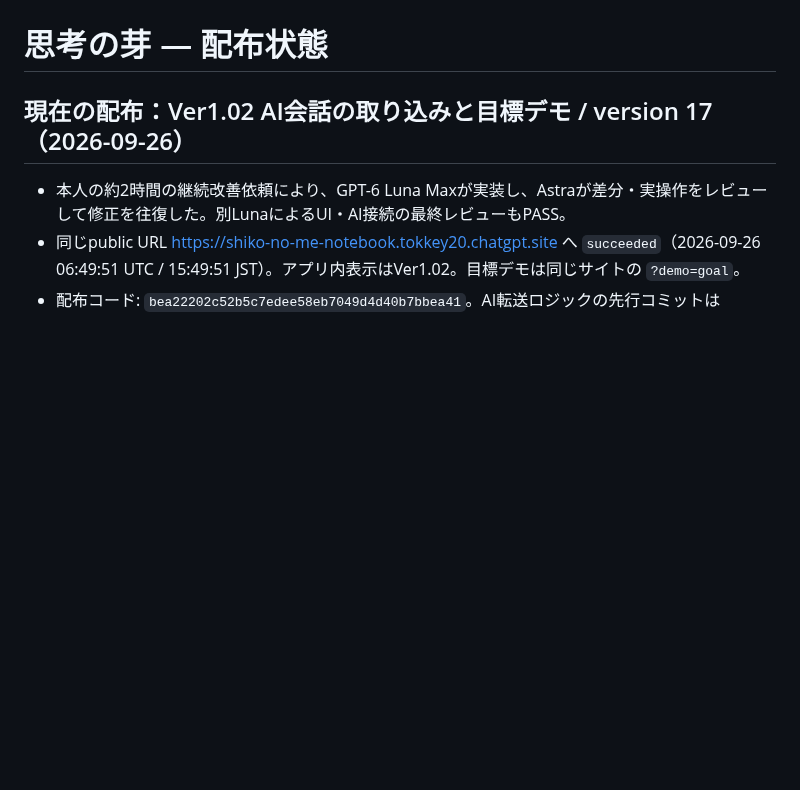
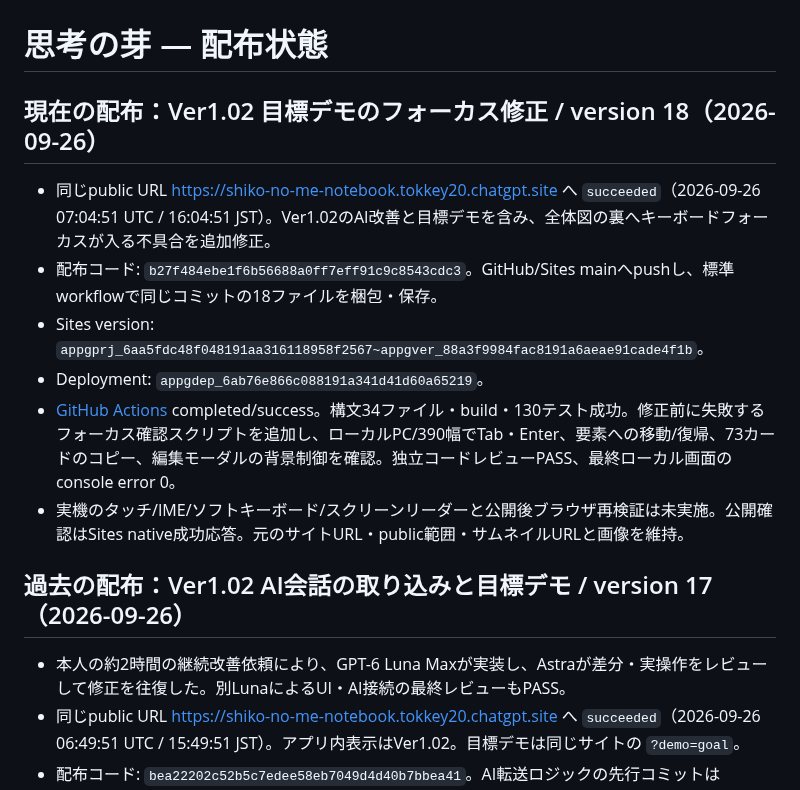
Before and after one commit to toki0001/shiko-no-me, a Markdown page: LAUNCH-STATE.md, the part around the change. Drawn GitHub-style; blank space fills up the shorter version.

Commit message:
docs: record final keyboard accessibility release

```diff
--- a/LAUNCH-STATE.md
+++ b/LAUNCH-STATE.md
@@ -1,6 +1,15 @@
 # 思考の芽 — 配布状態
 
-## 現在の配布：Ver1.02 AI会話の取り込みと目標デモ / version 17（2026-09-26）
+## 現在の配布：Ver1.02 目標デモのフォーカス修正 / version 18（2026-09-26）
+
+- 同じpublic URL https://shiko-no-me-notebook.tokkey20.chatgpt.site へ `succeeded`（2026-09-26 07:04:51 UTC / 16:04:51 JST）。Ver1.02のAI改善と目標デモを含み、全体図の裏へキーボードフォーカスが入る不具合を追加修正。
+- 配布コード: `b27f484ebe1f6b56688a0ff7eff91c9c8543cdc3`。GitHub/Sites mainへpushし、標準workflowで同じコミットの18ファイルを梱包・保存。
+- Sites version: `appgprj_6aa5fdc48f048191aa316118958f2567~appgver_88a3f9984fac8191a6aeae91cade4f1b`。
+- Deployment: `appgdep_6ab76e866c088191a341d41d60a65219`。
+- [GitHub Actions](https://github.com/toki0001/shiko-no-me/actions/runs/36225599957) completed/success。構文34ファイル・build・130テスト成功。修正前に失敗するフォーカス確認スクリプトを追加し、ローカルPC/390幅でTab・Enter、要素への移動/復帰、73カードのコピー、編集モーダルの背景制御を確認。独立コードレビューPASS、最終ローカル画面のconsole error 0。
+- 実機のタッチ/IME/ソフトキーボード/スクリーンリーダーと公開後ブラウザ再検証は未実施。公開確認はSites native成功応答。元のサイトURL・public範囲・サムネイルURLと画像を維持。
+
+## 過去の配布：Ver1.02 AI会話の取り込みと目標デモ / version 17（2026-09-26）
 
 - 本人の約2時間の継続改善依頼により、GPT-6 Luna Maxが実装し、Astraが差分・実操作をレビューして修正を往復した。別LunaによるUI・AI接続の最終レビューもPASS。
 - 同じpublic URL https://shiko-no-me-notebook.tokkey20.chatgpt.site へ `succeeded`（2026-09-26 06:49:51 UTC / 15:49:51 JST）。アプリ内表示はVer1.02。目標デモは同じサイトの `?demo=goal`。
```
Also changed, not shown: docs/ai-review-2026-09-26.md (+2 -0 lines).
